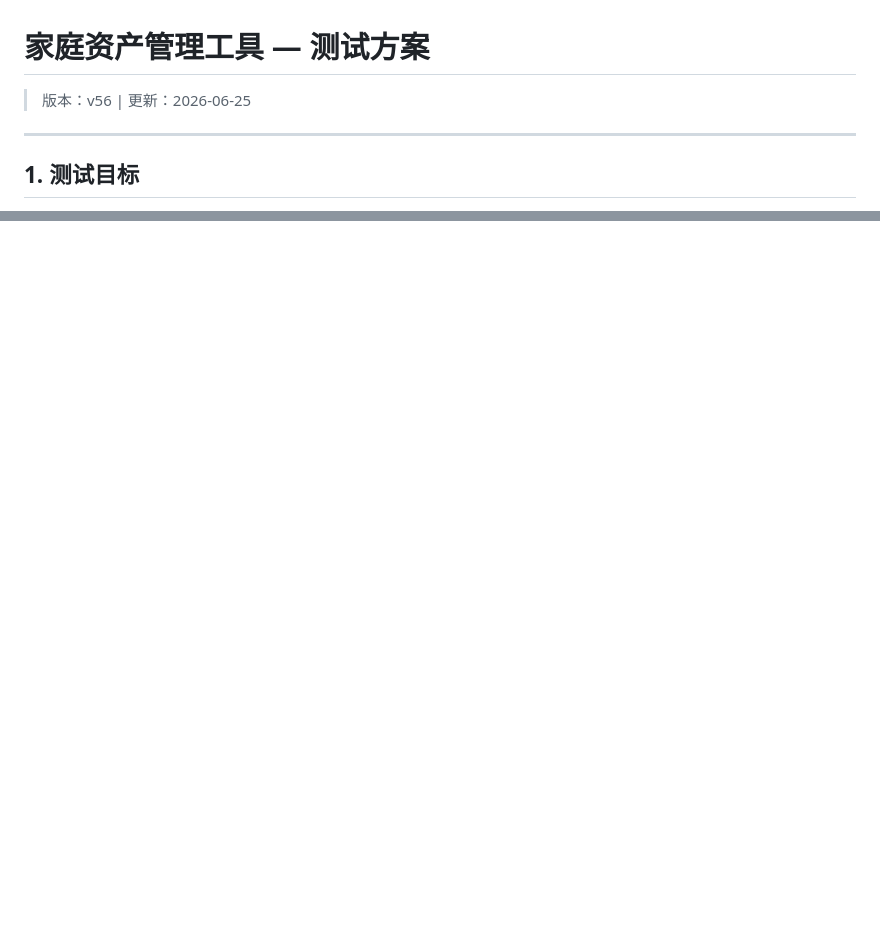
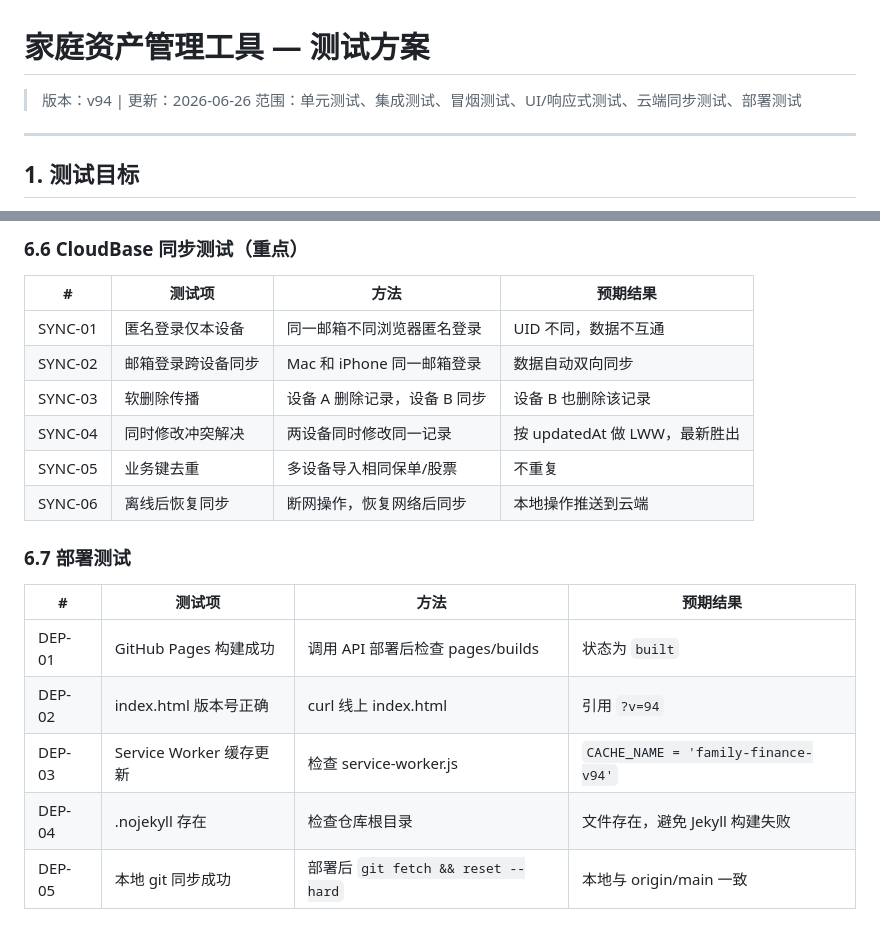
Before and after one commit to wangdian19830925/wang-luo-finance, a Markdown page: docs/test-plan.md, 2 parts joined by grey strips. Drawn GitHub-style; blank space fills up the shorter version.

```diff
--- a/docs/test-plan.md
+++ b/docs/test-plan.md
@@ -1,6 +1,7 @@
 # 家庭资产管理工具 — 测试方案
 
-> 版本：v56 | 更新：2026-06-25
+> 版本：v94 | 更新：2026-06-26
+> 范围：单元测试、集成测试、冒烟测试、UI/响应式测试、云端同步测试、部署测试
 
 ---
 
@@ -102,0 +154,20 @@
+### 6.6 CloudBase 同步测试（重点）
+
+| # | 测试项 | 方法 | 预期结果 |
+|---|---------|------|----------|
+| SYNC-01 | 匿名登录仅本设备 | 同一邮箱不同浏览器匿名登录 | UID 不同，数据不互通 |
+| SYNC-02 | 邮箱登录跨设备同步 | Mac 和 iPhone 同一邮箱登录 | 数据自动双向同步 |
+| SYNC-03 | 软删除传播 | 设备 A 删除记录，设备 B 同步 | 设备 B 也删除该记录 |
+| SYNC-04 | 同时修改冲突解决 | 两设备同时修改同一记录 | 按 updatedAt 做 LWW，最新胜出 |
+| SYNC-05 | 业务键去重 | 多设备导入相同保单/股票 | 不重复 |
+| SYNC-06 | 离线后恢复同步 | 断网操作，恢复网络后同步 | 本地操作推送到云端 |
+
+### 6.7 部署测试
+
+| # | 测试项 | 方法 | 预期结果 |
+|---|---------|------|----------|
+| DEP-01 | GitHub Pages 构建成功 | 调用 API 部署后检查 pages/builds | 状态为 `built` |
+| DEP-02 | index.html 版本号正确 | curl 线上 index.html | 引用 `?v=94` |
+| DEP-03 | Service Worker 缓存更新 | 检查 service-worker.js | `CACHE_NAME = 'family-finance-v94'` |
+| DEP-04 | .nojekyll 存在 | 检查仓库根目录 | 文件存在，避免 Jekyll 构建失败 |
+| DEP-05 | 本地 git 同步成功 | 部署后 `git fetch && reset --hard` | 本地与 origin/main 一致 |
```
Also changed, not shown: other parts of docs/test-plan.md (+50 -0 lines).
